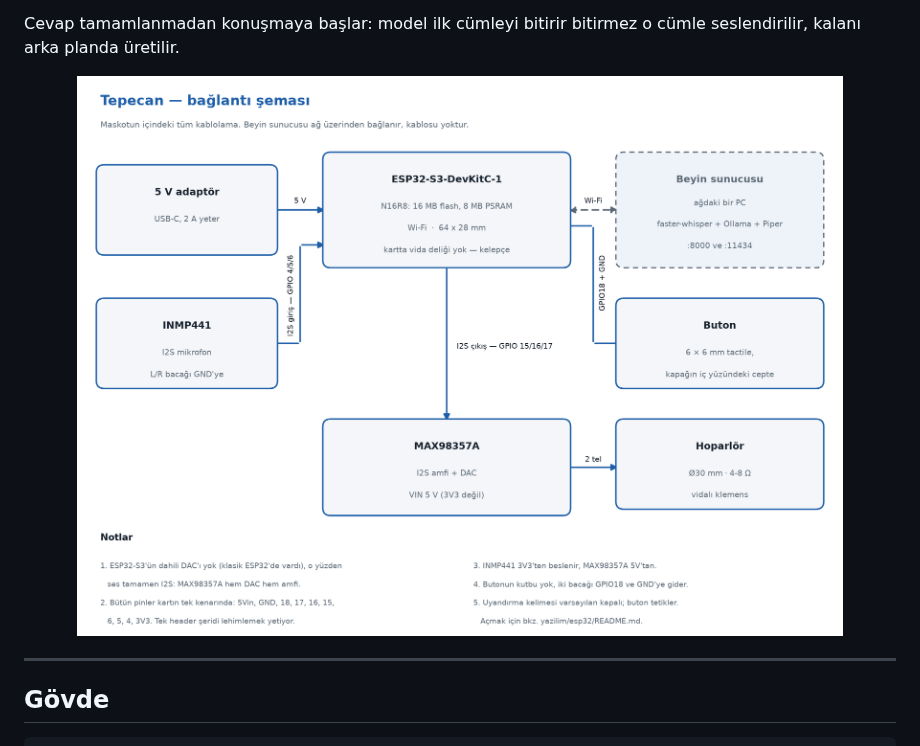
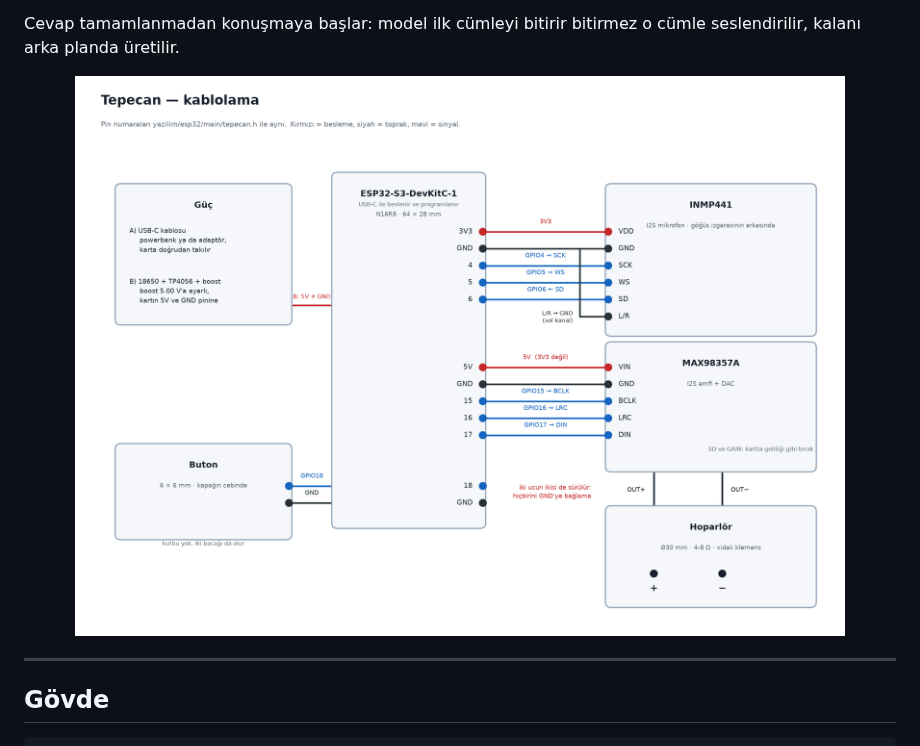
Before and after one commit to k-gumus/tepecan_maskot, a Markdown page: README.md, the part around the change. Drawn GitHub-style; pictures changed too: dokuman/kablolama.png (added).

```diff
--- a/README.md
+++ b/README.md
@@ -47,7 +47,7 @@ Cevap tamamlanmadan konuşmaya başlar: model ilk cümleyi bitirir bitirmez o
 cümle seslendirilir, kalanı arka planda üretilir.
 
 <p align="center">
-  <img src="dokuman/devre_semasi.png" width="100%">
+  <img src="dokuman/kablolama.png" width="100%">
 </p>
 
 ---
```
Also changed, not shown: dokuman/kablolama.md (added, +77 -0 lines), 2 other files.
